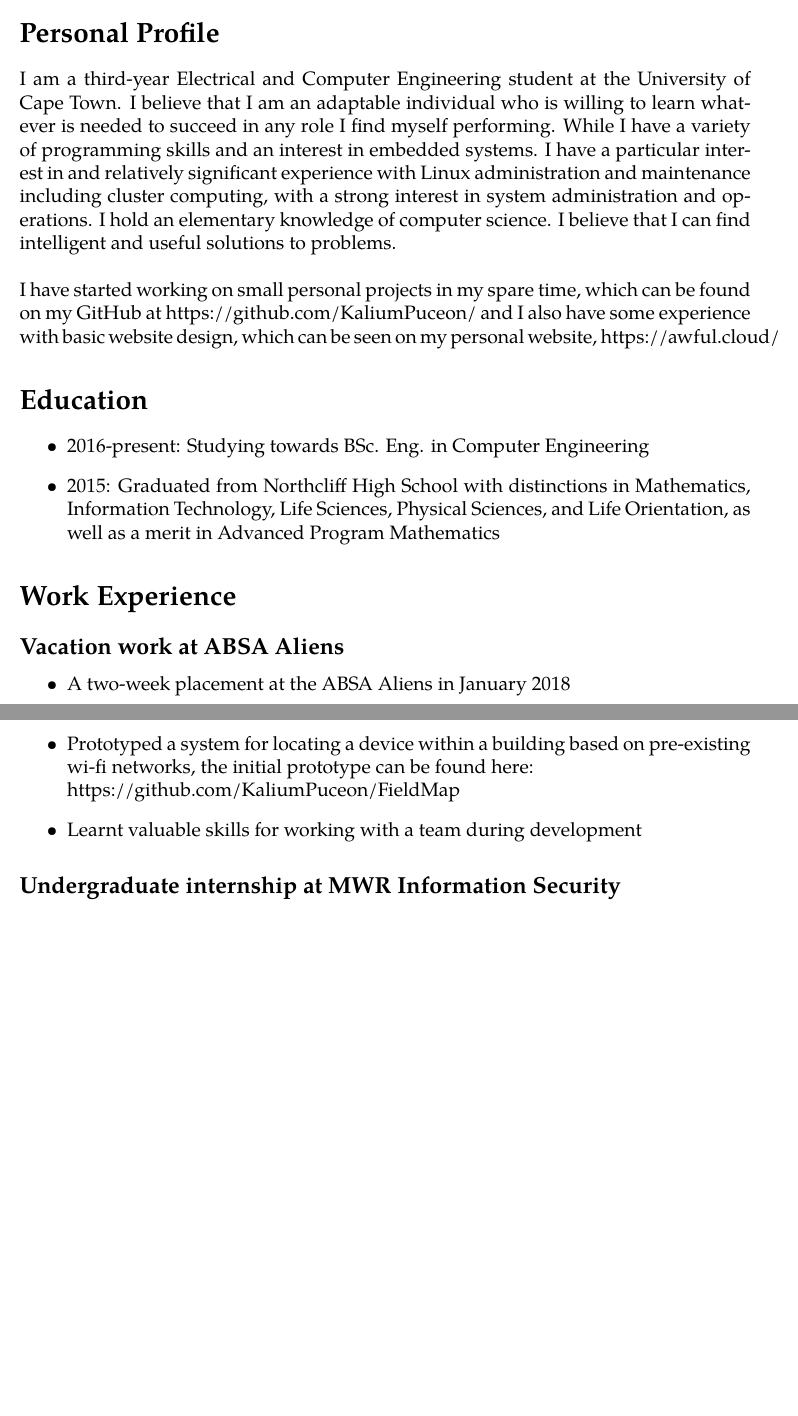
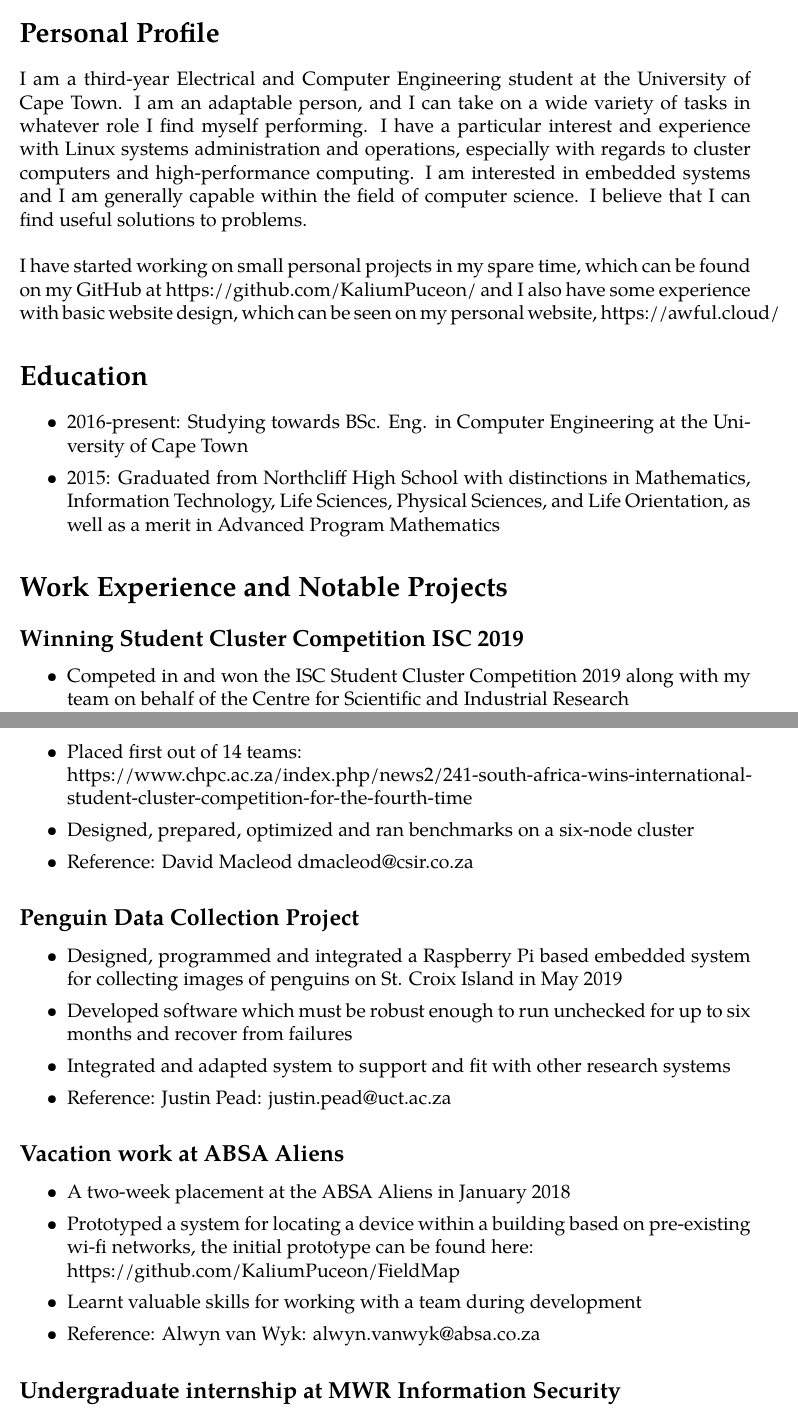
Before and after one commit to KaliumPuceon/CV, a LaTeX CV (cv.tex): two parts of pages 1 and 2 of 3, joined at a grey line, cut so that both start at the same text, the shorter picture padded with empty space. Compiled offline with pdfLaTeX.

Commit message:
Update with Penguin Science🐧 and ISC2019

```diff
--- a/cv.tex
+++ b/cv.tex
@@ -28,14 +29,12 @@ Curriculum Vitae}
 
 \section*{Personal Profile}
 I am a third-year Electrical and Computer Engineering student at the University
-of Cape Town. I believe that I am an adaptable individual who is willing to
-learn whatever is needed to succeed in any role I find myself performing. While
-I have a variety of programming skills and an interest in embedded systems. I
-have a particular interest in and relatively significant experience with Linux
-administration and maintenance including cluster computing, with a strong
-interest in system administration and operations. I hold an elementary
-knowledge of computer science. I believe that I can find intelligent and useful
-solutions to problems.
+of Cape Town. I am an adaptable person, and I can take on a wide variety of
+tasks in whatever role I find myself performing. I have a particular interest
+and experience with Linux systems administration and operations, especially
+with regards to cluster computers and high-performance computing. I am
+interested in embedded systems and I am generally capable within the field of
+computer science. I believe that I can find useful solutions to problems.
 \\
 \\
 I have started working on small personal projects in my spare time, which can be
@@ -45,17 +44,38 @@ https://awful.cloud/
 
 \section*{Education}
 \begin{itemize}
-    \item 2016-present: Studying towards BSc. Eng. in Computer Engineering
+	\setlength\itemsep{0.02em}
+    \item 2016-present: Studying towards BSc. Eng. in Computer Engineering at the University of Cape Town
     \item  2015: Graduated from Northcliff High School with distinctions in Mathematics, Information Technology, Life Sciences, Physical Sciences, and Life Orientation, as well as a merit in Advanced Program Mathematics
 \end{itemize}
 
-\section*{Work Experience}
+\section*{Work Experience and Notable Projects}
+
+\subsection*{Winning Student Cluster Competition ISC 2019}
+\begin{itemize}
+	\setlength\itemsep{0.02em}
+    \item Competed in and won the ISC Student Cluster Competition 2019 along with my team on behalf of the Centre for Scientific and Industrial Research
+    \item Placed first out of 14 teams:\\https://www.chpc.ac.za/index.php/news2/241-south-africa-wins-international-student-cluster-competition-for-the-fourth-time
+    \item Designed, prepared, optimized and ran benchmarks on a six-node cluster
+    \item Reference: David Macleod dmacleod@csir.co.za
+\end{itemize}
+
+\subsection*{Penguin Data Collection Project}
+\begin{itemize}
+	\setlength\itemsep{0.02em}
+    \item Designed, programmed and integrated a Raspberry Pi based embedded system for collecting images of penguins on St. Croix Island in May 2019
+    \item Developed software which must be robust enough to run unchecked for up to six months and recover from failures
+    \item Integrated and adapted system to support and fit with other research systems
+    \item Reference: Justin Pead: justin.pead@uct.ac.za
+\end{itemize}
 
 \subsection*{Vacation work at ABSA Aliens}
 \begin{itemize}
+	\setlength\itemsep{0.02em}
     \item A two-week placement at the ABSA Aliens in January 2018
     \item Prototyped a system for locating a device within a building based on pre-existing wi-fi networks, the initial prototype can be found here:\\https://github.com/KaliumPuceon/FieldMap
     \item Learnt valuable skills for working with a team during development
+    \item Reference: Alwyn van Wyk: alwyn.vanwyk@absa.co.za
 \end{itemize}
 
 \subsection*{Undergraduate internship at MWR Information Security}
```
Also changed, not shown: cv.pdf, cv.tex (11 more changed lines).
